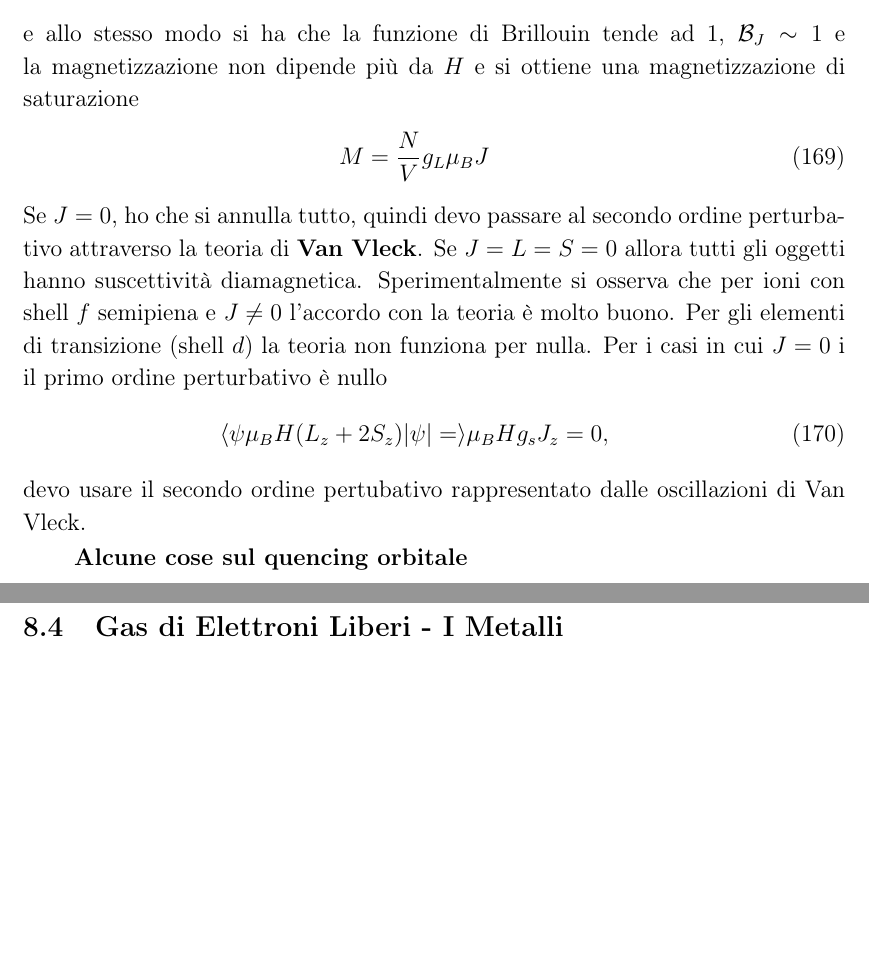
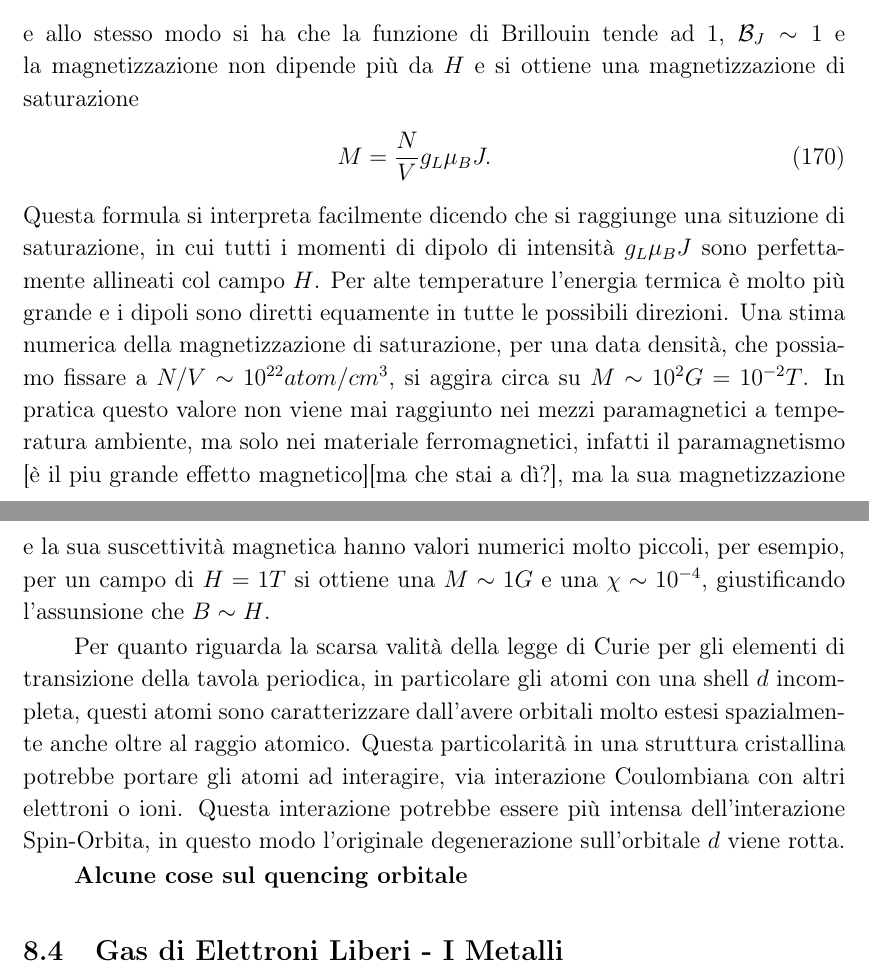
Before and after one commit to algebrato/Struttura, a LaTeX document (Struttura_1_2.tex, which reads capitolo8.tex): two parts of pages 43 and 44 of 44, joined at a grey line, cut so that both start at the same text, the shorter picture padded with empty space. Compiled offline with pdfLaTeX.

Commit message:
Changes to be committed: 	modified:   Struttura_1_2.aux 	deleted:    Struttura_1_2.log 	deleted:    Struttura_1_2.out 	modified:   Struttura_1_2.pdf 	modified:   Struttura_1_2.toc 	modified:   capitolo6.tex 	modified:   capitolo8.tex

```diff
--- a/capitolo8.tex
+++ b/capitolo8.tex
@@ -109,10 +109,19 @@ Infine si raggiunge l'espressione della suscettività paramagnetica di \textbf{C
 Questo suggerisce che l'atomo può essere trattato come se avesse un suo proprio momento magnetico classico. La legge funziona molto bene per quegli ossidi che hanno la shell $f$ semipiena, mentre per le transizioni nei metalli funziona solo se sono verificate le condizioni $L=0$ e $J=S$. Per temperature molto basse e campi magnetici molto intensi il limite si inverte e si ha
 \newl{x\to1 \,\,\,\, \coth(x)\to 1,}
 e allo stesso modo si ha che la funzione di Brillouin tende ad $1$, $\mathcal{B}_J \sim 1$ e la magnetizzazione non dipende più da $H$ e si ottiene una magnetizzazione di saturazione
-\newl{M=\frac{N}{V}g_L \mu_B J}
-Se $J=0$, ho che si annulla tutto, quindi devo passare al secondo ordine perturbativo attraverso la teoria di \textbf{Van Vleck}. Se $J=L=S=0$ allora tutti gli oggetti hanno suscettività diamagnetica. Sperimentalmente si osserva che per ioni con shell $f$ semipiena e $J\neq0$ l'accordo con la teoria è molto buono. Per gli elementi di transizione (shell $d$) la teoria non funziona per nulla. Per i casi in cui $J=0$ i il primo ordine perturbativo è nullo
-\newl{\bra{\psi}\mu_BH(L_z+2S_z)\ket{\psi} = \mu_BHg_s J_z =0,}
-devo usare il secondo ordine pertubativo rappresentato dalle oscillazioni di Van Vleck.
+\newl{M=\frac{N}{V}g_L \mu_B J .}
+Questa formula si interpreta facilmente dicendo che si raggiunge una situzione di saturazione, in cui tutti i momenti di dipolo di intensit\`a $g_L \mu_B J$ sono perfettamente allineati col campo $H$. Per alte temperature l'energia termica \`e molto pi\`u grande e i dipoli sono diretti equamente in tutte le possibili direzioni. Una stima numerica della magnetizzazione di saturazione, per una data densit\`a, che possiamo fissare a $N/V\sim 10^{22} atom/cm^{3}$, si aggira circa su $M\sim10^2 G = 10^{-2}T$. In pratica questo valore non viene mai raggiunto nei mezzi paramagnetici a temperatura ambiente, ma solo nei materiale ferromagnetici, infatti il paramagnetismo [\`e il piu grande effetto magnetico][ma che stai a d\`i?], ma la sua magnetizzazione e la sua suscettivit\`a magnetica hanno valori numerici molto piccoli, per esempio, per un campo di $H=1T$ si ottiene una $M\sim 1G$ e una $\chi \sim 10^{-4}$, giustificando l'assunsione che $B\sim H$.
+
+Per quanto riguarda la scarsa valit\`a della legge di Curie per gli elementi di transizione della tavola periodica, in particolare gli atomi con una shell $d$ incompleta, questi atomi sono caratterizzare dall'avere orbitali molto estesi spazialmente anche oltre al raggio atomico. Questa particolarit\`a in una struttura cristallina potrebbe portare gli atomi ad interagire, via interazione Coulombiana con altri elettroni o ioni. Questa interazione potrebbe essere pi\`u intensa dell'interazione Spin-Orbita, in questo modo l'originale degenerazione sull'orbitale $d$ viene rotta.
+
+
+
+
+
+
+%Se $J=0$, ho che si annulla tutto, quindi devo passare al secondo ordine perturbativo attraverso la teoria di \textbf{Van Vleck}. Se $J=L=S=0$ allora tutti gli oggetti hanno suscettività diamagnetica. Sperimentalmente si osserva che per ioni con shell $f$ semipiena e $J\neq0$ l'accordo con la teoria è molto buono. Per gli elementi di transizione (shell $d$) la teoria non funziona per nulla. Per i casi in cui $J=0$ i il primo ordine perturbativo è nullo
+%\newl{\bra{\psi} \mu_BH(L_z+2S_z) \ket{\psi} = \mu_BHg_s J_z =0,}
+%devo usare il secondo ordine pertubativo rappresentato dalle oscillazioni di Van Vleck.
 
 \textbf{Alcune cose sul quencing orbitale}
 
```
Also changed, not shown: capitolo6.tex (+4 -1 lines), Struttura_1_2.pdf, capitolo8.tex (8 more changed lines), 4 other files.
